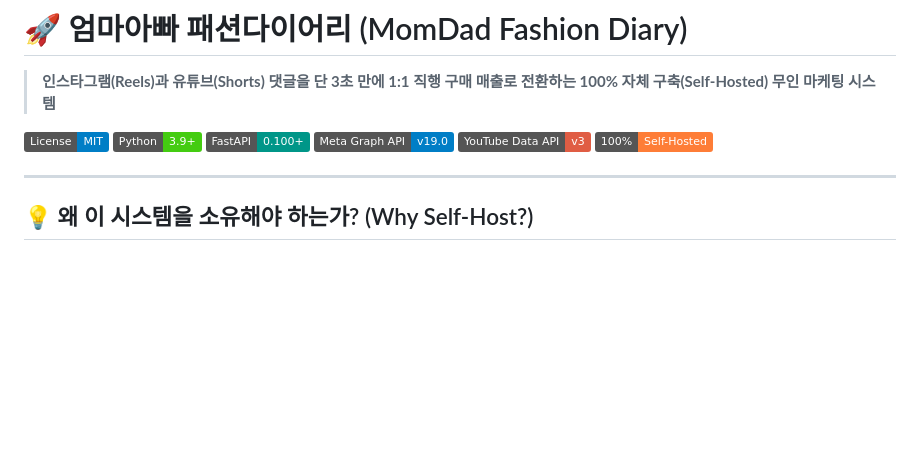
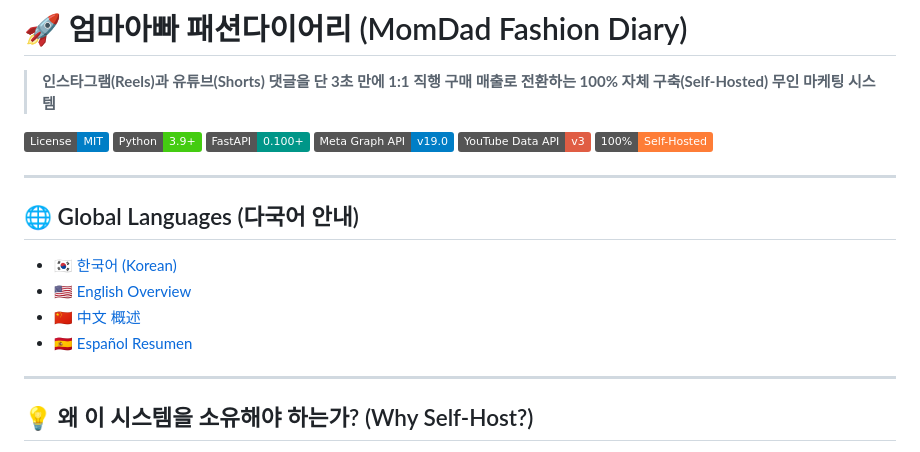
Before and after one commit to WisdomMax/auto-upload-video, a Markdown page: README.md, the part around one of its changes. Rendered like a GitHub page; badges without logos; blank space fills up the shorter version.

```diff
--- a/README.md
+++ b/README.md
@@ -8,6 +8,14 @@
 [![Meta Graph API](https://img.shields.io/badge/Meta%20Graph%20API-v19.0-blue.svg)](https://developers.facebook.com/)
 [![YouTube Data API](https://img.shields.io/badge/YouTube%20Data%20API-v3-red.svg)](https://developers.google.com/youtube/v3)
 [![Self Hosted](https://img.shields.io/badge/100%25-Self--Hosted-orange.svg)]()
+
+---
+
+## 🌐 Global Languages (다국어 안내)
+- 🇰🇷 [한국어 (Korean)](#-왜-이-시스템을-소유해야-하는가-why-self-host)
+- 🇺🇸 [English Overview](#-english-overview)
+- 🇨🇳 [中文 概述](#-中文-概述)
+- 🇪🇸 [Español Resumen](#-español-resumen)
 
 ---
 
```
Also changed, not shown: other parts of README.md (+50 -0 lines).
